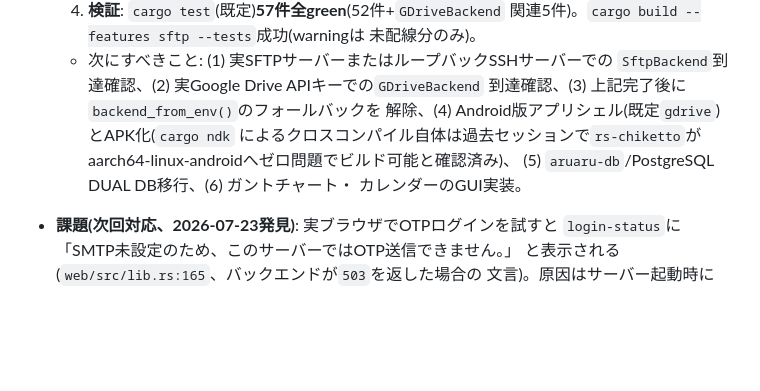
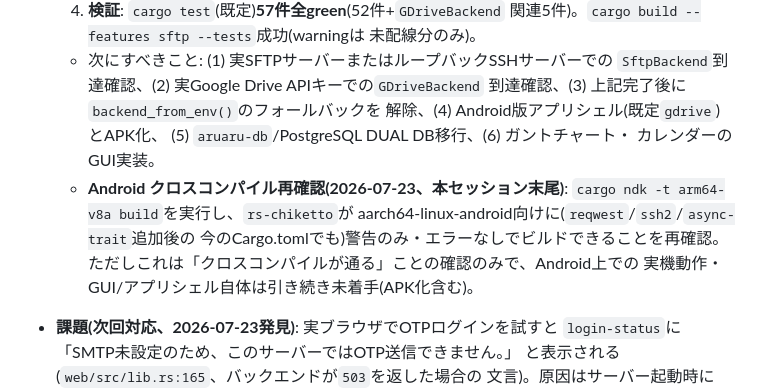
Before and after one commit to aon-co-jp/RS-Red, a Markdown page: CLAUDE.md, the part around the change. Drawn GitHub-style; blank space fills up the shorter version.

Commit message:
Android(aarch64-linux-android)クロスコンパイルを再確認(cargo ndk)
依存追加後(reqwest/ssh2/async-trait)のCargo.tomlでも、rs-chikettoが
警告のみ・エラーなしでaarch64-linux-android向けにビルドできることを
確認。GUI/アプリシェル自体は引き続き未着手。

Co-Authored-By: Claude Sonnet 5 <noreply@anthropic.com>

```diff
--- a/CLAUDE.md
+++ b/CLAUDE.md
@@ -219,11 +219,15 @@ VPS上の作業パス: `/root/RS-Red`(2026-07-22改名、旧`/root/RS-Chiketto`
   - 次にすべきこと: (1) 実SFTPサーバーまたはループバックSSHサーバーでの
     `SftpBackend`到達確認、(2) 実Google Drive APIキーでの`GDriveBackend`
     到達確認、(3) 上記完了後に`backend_from_env()`のフォールバックを
-    解除、(4) Android版アプリシェル(既定`gdrive`)とAPK化(`cargo ndk`
-    によるクロスコンパイル自体は過去セッションで`rs-chiketto`が
-    aarch64-linux-androidへゼロ問題でビルド可能と確認済み)、
+    解除、(4) Android版アプリシェル(既定`gdrive`)とAPK化、
     (5) `aruaru-db`/PostgreSQL DUAL DB移行、(6) ガントチャート・
     カレンダーのGUI実装。
+  - **Android クロスコンパイル再確認(2026-07-23、本セッション末尾)**:
+    `cargo ndk -t arm64-v8a build`を実行し、`rs-chiketto`が
+    aarch64-linux-android向けに(`reqwest`/`ssh2`/`async-trait`追加後の
+    今のCargo.tomlでも)警告のみ・エラーなしでビルドできることを再確認。
+    ただしこれは「クロスコンパイルが通る」ことの確認のみで、Android上での
+    実機動作・GUI/アプリシェル自体は引き続き未着手(APK化含む)。
 
 - **課題(次回対応、2026-07-23発見)**: 実ブラウザでOTPログインを試すと
   `login-status`に「SMTP未設定のため、このサーバーではOTP送信できません。」
```
